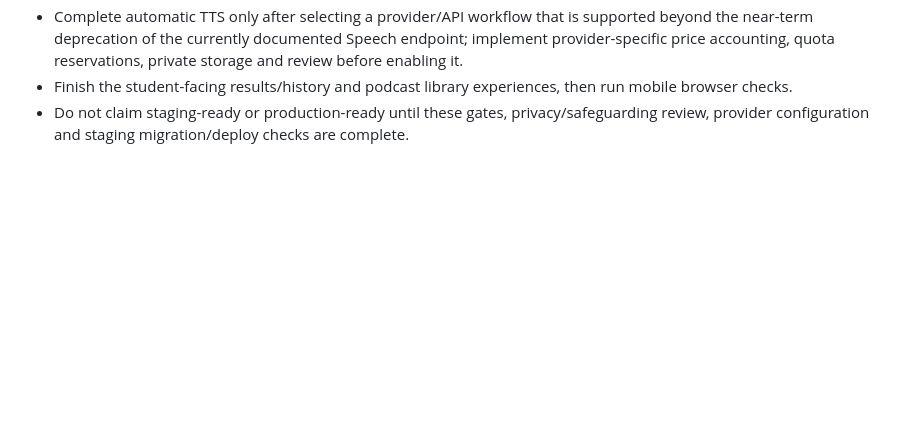
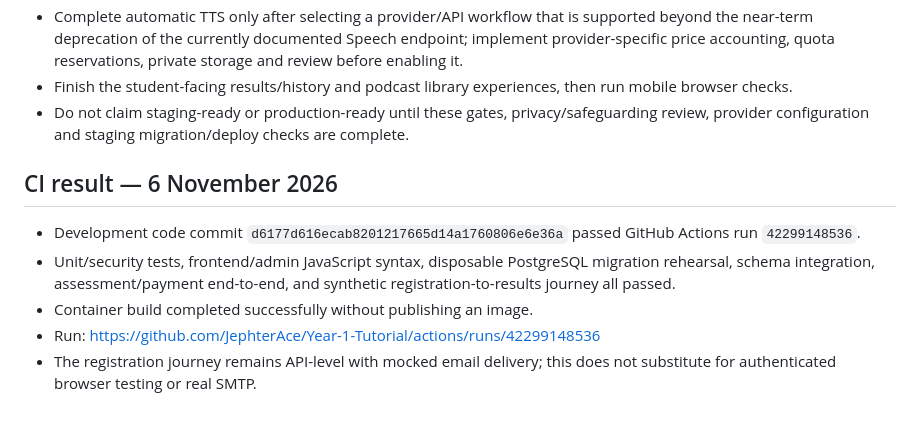
Before and after one commit to JephterAce/Year-1-Tutorial, a Markdown page: secondary-school-platform/MASTER_CONTINUATION_PROMPT.md, the part around the change. Drawn GitHub-style; blank space fills up the shorter version.

Commit message:
Record passing migration and student journey CI run

```diff
--- a/secondary-school-platform/MASTER_CONTINUATION_PROMPT.md
+++ b/secondary-school-platform/MASTER_CONTINUATION_PROMPT.md
@@ -663,3 +663,11 @@ This increment is committed to the development branch only. It is not yet a comp
 - Complete automatic TTS only after selecting a provider/API workflow that is supported beyond the near-term deprecation of the currently documented Speech endpoint; implement provider-specific price accounting, quota reservations, private storage and review before enabling it.
 - Finish the student-facing results/history and podcast library experiences, then run mobile browser checks.
 - Do not claim staging-ready or production-ready until these gates, privacy/safeguarding review, provider configuration and staging migration/deploy checks are complete.
+
+
+## CI result — 6 November 2026
+- Development code commit `d6177d616ecab8201217665d14a1760806e6e36a` passed GitHub Actions run `42299148536`.
+- Unit/security tests, frontend/admin JavaScript syntax, disposable PostgreSQL migration rehearsal, schema integration, assessment/payment end-to-end, and synthetic registration-to-results journey all passed.
+- Container build completed successfully without publishing an image.
+- Run: https://github.com/JephterAce/Year-1-Tutorial/actions/runs/42299148536
+- The registration journey remains API-level with mocked email delivery; this does not substitute for authenticated browser testing or real SMTP.
```
